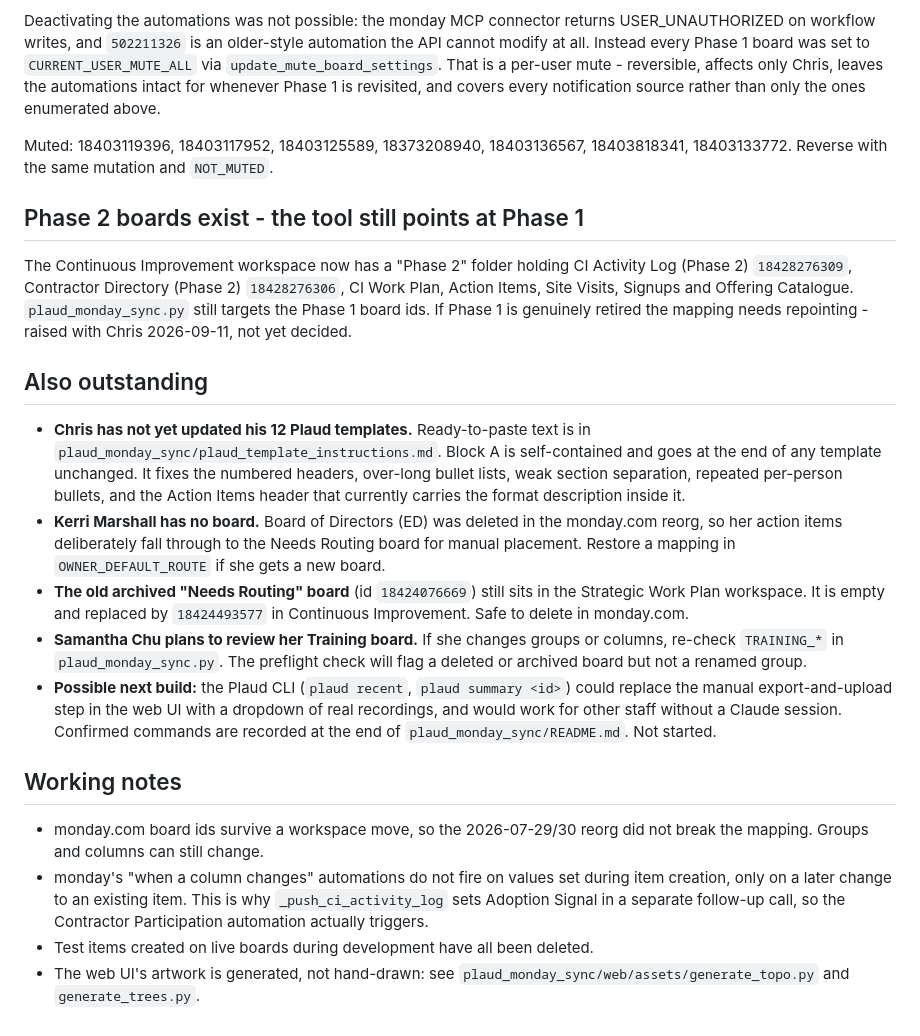
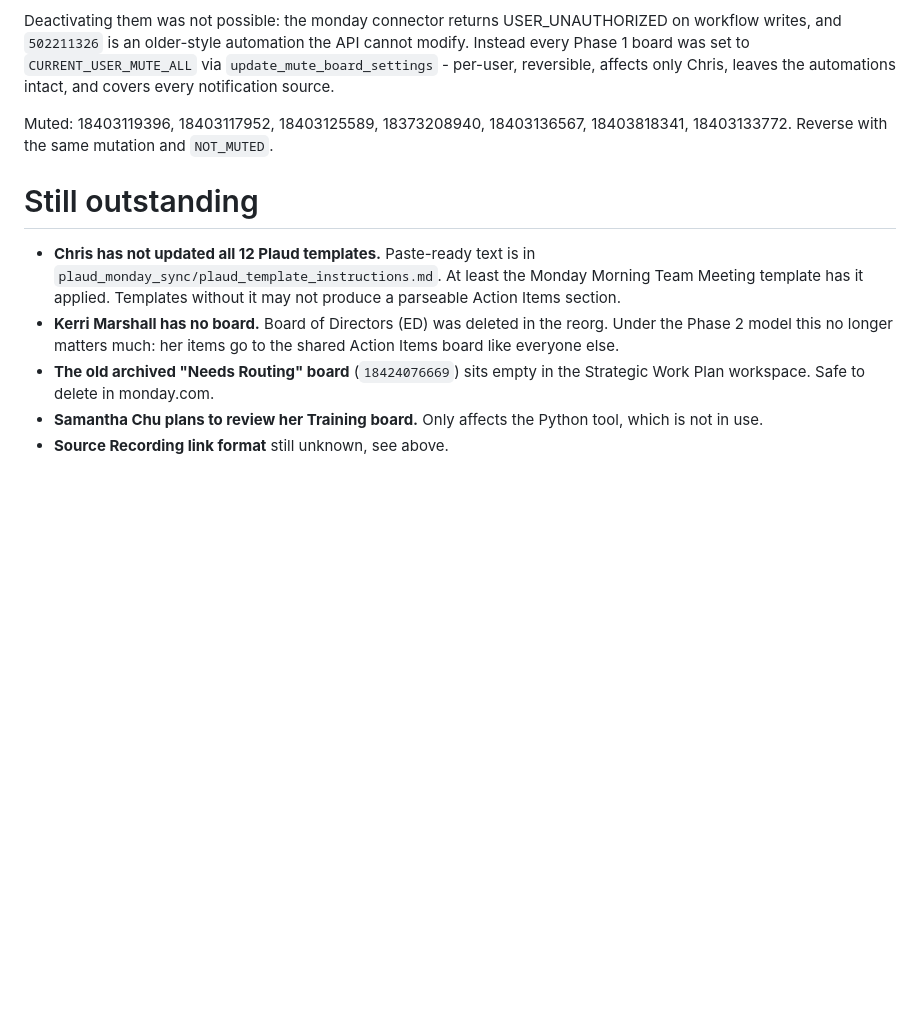
Before and after one commit to CG-420/FORSEC-Tools, a Markdown page: CLAUDE.md, the part around one of its changes. Drawn GitHub-style; blank space fills up the shorter version.

```diff
--- a/CLAUDE.md
+++ b/CLAUDE.md
@@ -78,57 +183,26 @@ The automations sending them, all notifying Chris:
   - CI Project `502211326` "Original Target Date has passed", daily 12:30
 
-Deactivating the automations was not possible: the monday MCP connector
-returns USER_UNAUTHORIZED on workflow writes, and `502211326` is an
-older-style automation the API cannot modify at all. Instead every Phase 1
-board was set to `CURRENT_USER_MUTE_ALL` via `update_mute_board_settings`.
-That is a per-user mute - reversible, affects only Chris, leaves the
-automations intact for whenever Phase 1 is revisited, and covers every
-notification source rather than only the ones enumerated above.
+Deactivating them was not possible: the monday connector returns
+USER_UNAUTHORIZED on workflow writes, and `502211326` is an older-style
+automation the API cannot modify. Instead every Phase 1 board was set to
+`CURRENT_USER_MUTE_ALL` via `update_mute_board_settings` - per-user,
+reversible, affects only Chris, leaves the automations intact, and covers
+every notification source.
 
 Muted: 18403119396, 18403117952, 18403125589, 18373208940, 18403136567,
 18403818341, 18403133772. Reverse with the same mutation and `NOT_MUTED`.
 
-## Phase 2 boards exist - the tool still points at Phase 1
+# Still outstanding
 
-The Continuous Improvement workspace now has a "Phase 2" folder holding
-CI Activity Log (Phase 2) `18428276309`, Contractor Directory (Phase 2)
-`18428276306`, CI Work Plan, Action Items, Site Visits, Signups and
-Offering Catalogue. `plaud_monday_sync.py` still targets the Phase 1 board
-ids. If Phase 1 is genuinely retired the mapping needs repointing - raised
-with Chris 2026-09-11, not yet decided.
-
-## Also outstanding
-
-- **Chris has not yet updated his 12 Plaud templates.** Ready-to-paste text
-  is in `plaud_monday_sync/plaud_template_instructions.md`. Block A is
-  self-contained and goes at the end of any template unchanged. It fixes the
-  numbered headers, over-long bullet lists, weak section separation, repeated
-  per-person bullets, and the Action Items header that currently carries the
-  format description inside it.
+- **Chris has not updated all 12 Plaud templates.** Paste-ready text is in
+  `plaud_monday_sync/plaud_template_instructions.md`. At least the Monday
+  Morning Team Meeting template has it applied. Templates without it may not
+  produce a parseable Action Items section.
 - **Kerri Marshall has no board.** Board of Directors (ED) was deleted in the
-  monday.com reorg, so her action items deliberately fall through to the
-  Needs Routing board for manual placement. Restore a mapping in
-  `OWNER_DEFAULT_ROUTE` if she gets a new board.
-- **The old archived "Needs Routing" board** (id `18424076669`) still sits in
-  the Strategic Work Plan workspace. It is empty and replaced by
-  `18424493577` in Continuous Improvement. Safe to delete in monday.com.
-- **Samantha Chu plans to review her Training board.** If she changes groups
-  or columns, re-check `TRAINING_*` in `plaud_monday_sync.py`. The preflight
-  check will flag a deleted or archived board but not a renamed group.
-- **Possible next build:** the Plaud CLI (`plaud recent`, `plaud summary
-  <id>`) could replace the manual export-and-upload step in the web UI with a
-  dropdown of real recordings, and would work for other staff without a
-  Claude session. Confirmed commands are recorded at the end of
-  `plaud_monday_sync/README.md`. Not started.
-
-## Working notes
-
-- monday.com board ids survive a workspace move, so the 2026-07-29/30 reorg
-  did not break the mapping. Groups and columns can still change.
-- monday's "when a column changes" automations do not fire on values set
-  during item creation, only on a later change to an existing item. This is
-  why `_push_ci_activity_log` sets Adoption Signal in a separate follow-up
-  call, so the Contractor Participation automation actually triggers.
-- Test items created on live boards during development have all been deleted.
-- The web UI's artwork is generated, not hand-drawn: see
-  `plaud_monday_sync/web/assets/generate_topo.py` and `generate_trees.py`.
+  reorg. Under the Phase 2 model this no longer matters much: her items go to
+  the shared Action Items board like everyone else.
+- **The old archived "Needs Routing" board** (`18424076669`) sits empty in the
+  Strategic Work Plan workspace. Safe to delete in monday.com.
+- **Samantha Chu plans to review her Training board.** Only affects the Python
+  tool, which is not in use.
+- **Source Recording link format** still unknown, see above.
```
Also changed, not shown: other parts of CLAUDE.md (+149 -44 lines).
